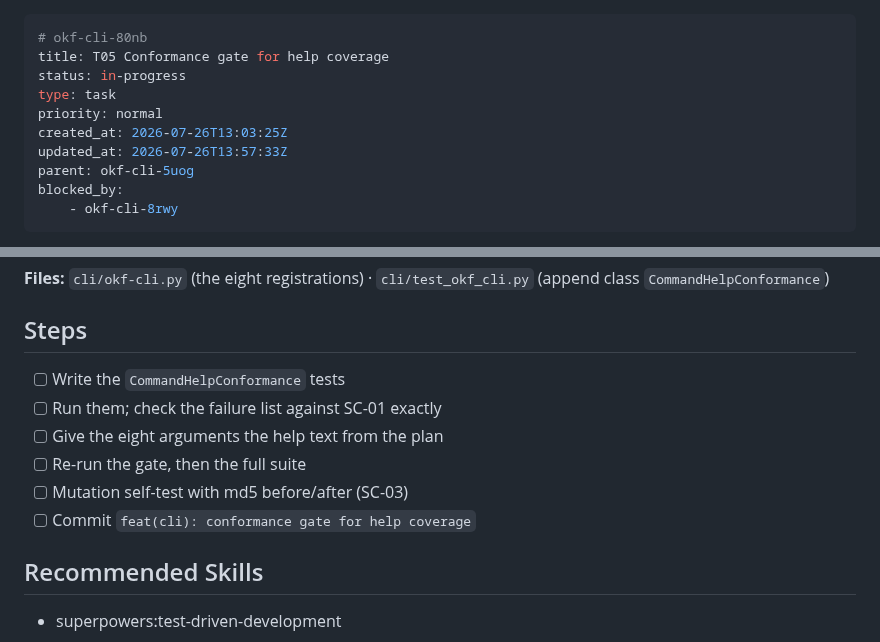
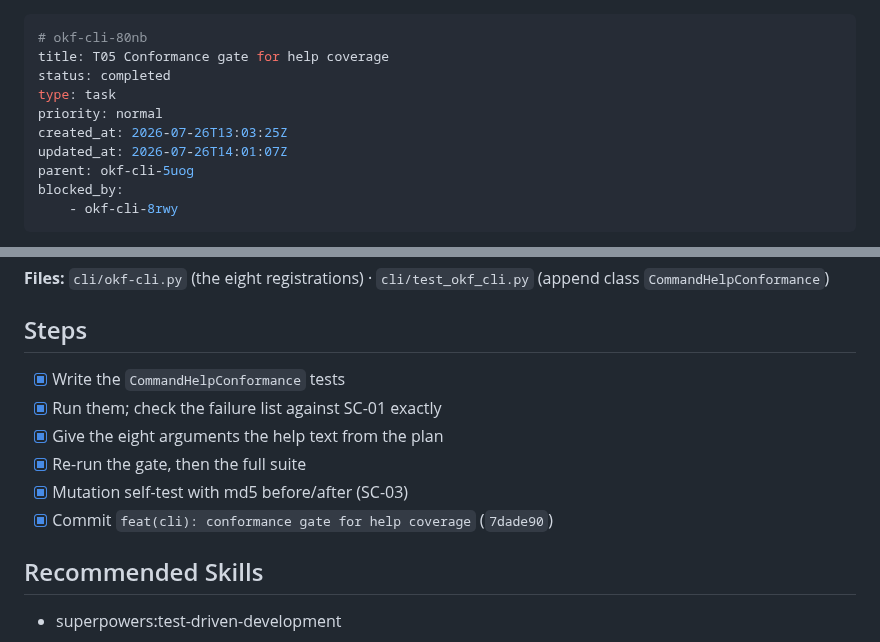
Before and after one commit to rierek/okf-cli, a Markdown page: .beans/okf-cli-80nb--t05-conformance-gate-for-help-coverage.md, 2 parts joined by grey strips. Rendered like a GitHub page.

Commit message:
chore(beans): close 80nb, conformance gate landed

```diff
--- a/.beans/okf-cli-80nb--t05-conformance-gate-for-help-coverage.md
+++ b/.beans/okf-cli-80nb--t05-conformance-gate-for-help-coverage.md
@@ -1,11 +1,11 @@
 ---
 # okf-cli-80nb
 title: T05 Conformance gate for help coverage
-status: in-progress
+status: completed
 type: task
 priority: normal
 created_at: 2026-07-26T13:03:25Z
-updated_at: 2026-07-26T13:57:33Z
+updated_at: 2026-07-26T14:01:07Z
 parent: okf-cli-5uog
 blocked_by:
     - okf-cli-8rwy
@@ -37,12 +37,12 @@ The durable half of `okf-cli-6zhw`: after this, an undocumented command or optio
 
 ## Steps
 
-- [ ] Write the `CommandHelpConformance` tests
-- [ ] Run them; check the failure list against SC-01 exactly
-- [ ] Give the eight arguments the help text from the plan
-- [ ] Re-run the gate, then the full suite
-- [ ] Mutation self-test with md5 before/after (SC-03)
-- [ ] Commit `feat(cli): conformance gate for help coverage`
+- [x] Write the `CommandHelpConformance` tests
+- [x] Run them; check the failure list against SC-01 exactly
+- [x] Give the eight arguments the help text from the plan
+- [x] Re-run the gate, then the full suite
+- [x] Mutation self-test with md5 before/after (SC-03)
+- [x] Commit `feat(cli): conformance gate for help coverage` (`7dade90`)
 
 ## Recommended Skills
 
```
Also changed, not shown: other parts of .beans/okf-cli-80nb--t05-conformance-gate-for-help-coverage.md (+79 -0 lines).
